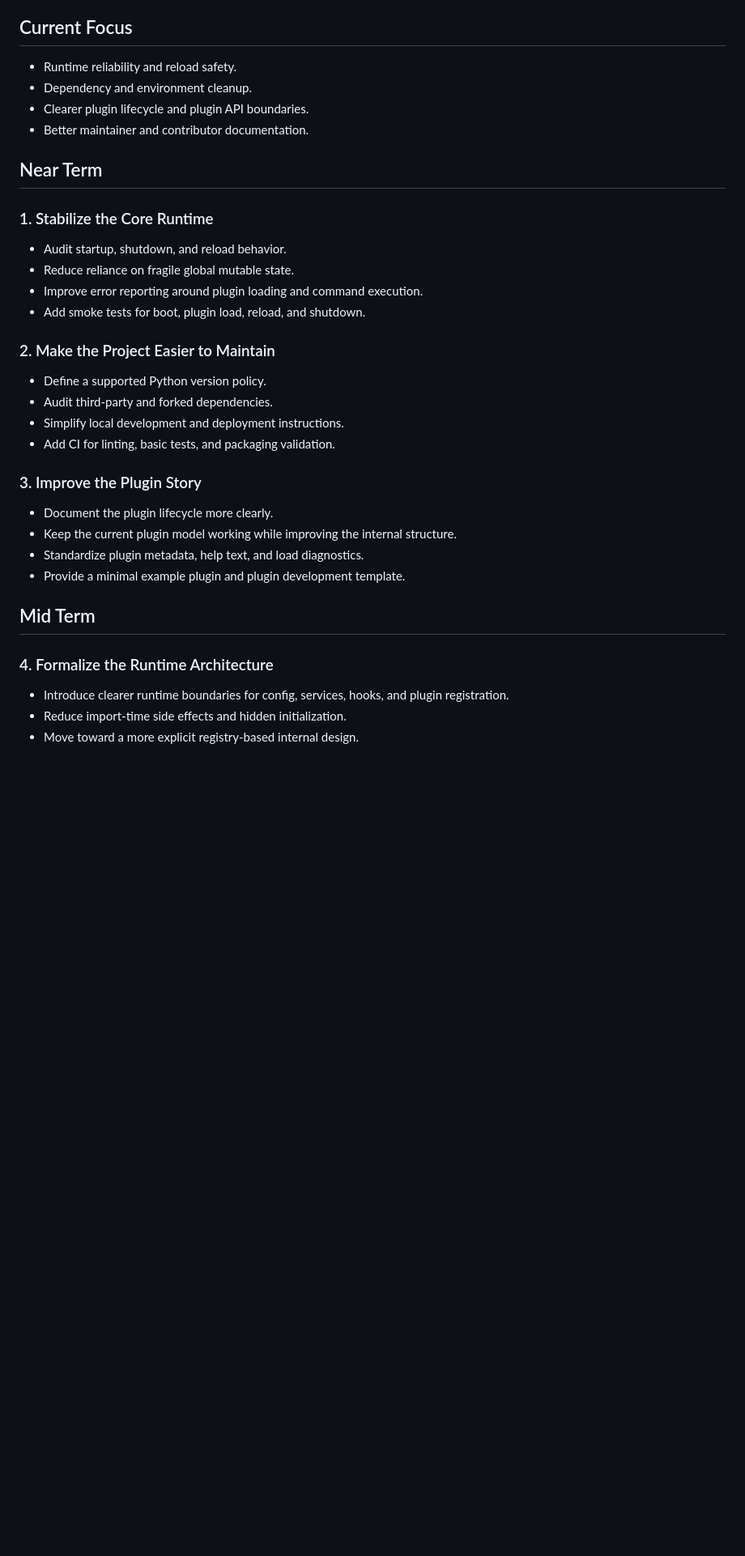
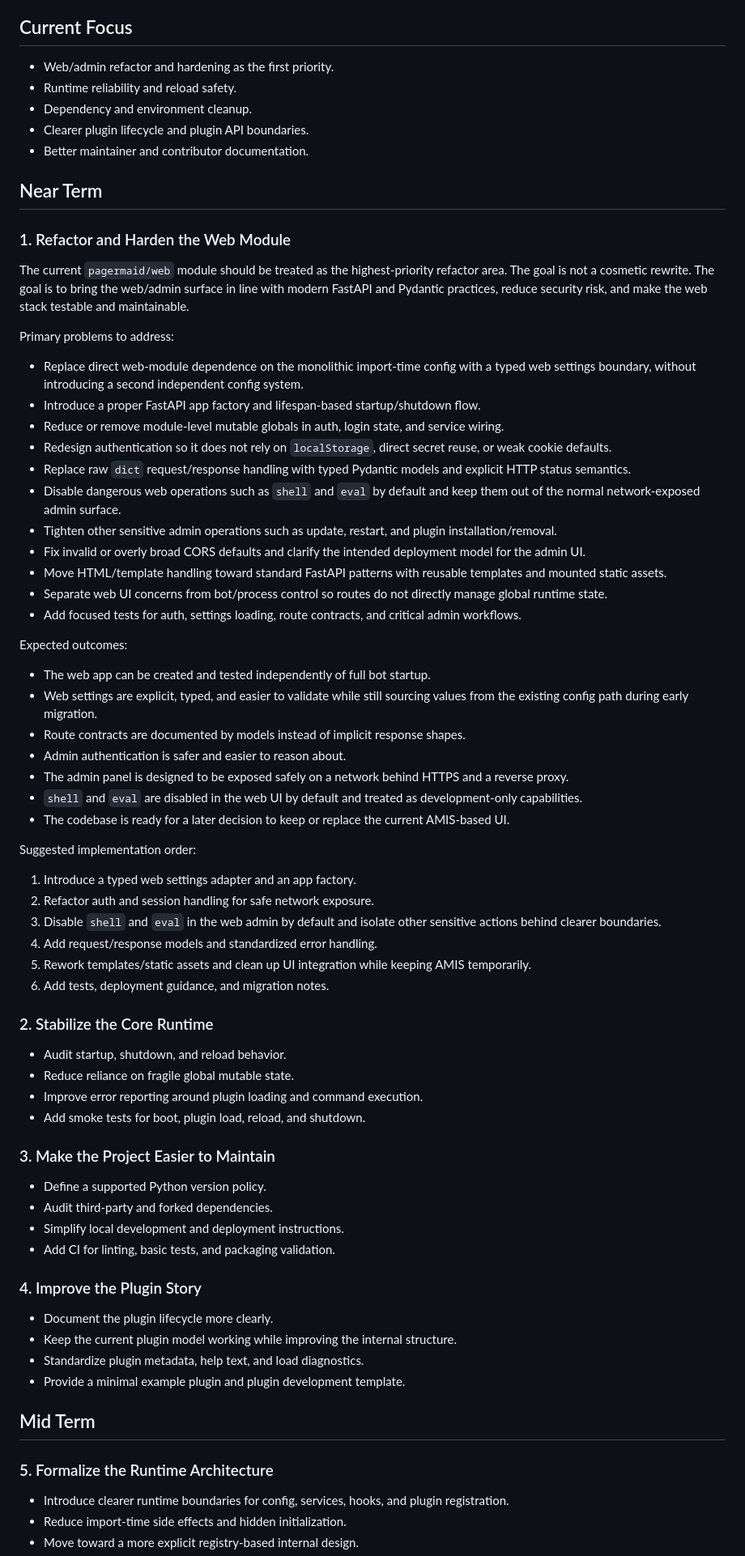
Before and after one commit to sharkbeee/PagerMaid, a Markdown page: ROADMAP.md, the part around one of its changes. Shown at 81% size. Rendered like a GitHub page; blank space fills up the shorter version.

Commit message:
docs: add web refactor roadmap and detailed plan

```diff
--- a/ROADMAP.md
+++ b/ROADMAP.md
@@ -20,6 +20,7 @@ This document is the maintainer-facing roadmap for PagerMaid. It is a living doc
 
 ## Current Focus
 
+- Web/admin refactor and hardening as the first priority.
 - Runtime reliability and reload safety.
 - Dependency and environment cleanup.
 - Clearer plugin lifecycle and plugin API boundaries.
@@ -27,21 +28,61 @@ This document is the maintainer-facing roadmap for PagerMaid. It is a living doc
 
 ## Near Term
 
-### 1. Stabilize the Core Runtime
+### 1. Refactor and Harden the Web Module
+
+The current `pagermaid/web` module should be treated as the highest-priority refactor area.
+The goal is not a cosmetic rewrite. The goal is to bring the web/admin surface in line with
+modern FastAPI and Pydantic practices, reduce security risk, and make the web stack testable
+and maintainable.
+
+Primary problems to address:
+
+- Replace direct web-module dependence on the monolithic import-time config with a typed web settings boundary, without introducing a second independent config system.
+- Introduce a proper FastAPI app factory and lifespan-based startup/shutdown flow.
+- Reduce or remove module-level mutable globals in auth, login state, and service wiring.
+- Redesign authentication so it does not rely on `localStorage`, direct secret reuse, or weak cookie defaults.
+- Replace raw `dict` request/response handling with typed Pydantic models and explicit HTTP status semantics.
+- Disable dangerous web operations such as `shell` and `eval` by default and keep them out of the normal network-exposed admin surface.
+- Tighten other sensitive admin operations such as update, restart, and plugin installation/removal.
+- Fix invalid or overly broad CORS defaults and clarify the intended deployment model for the admin UI.
+- Move HTML/template handling toward standard FastAPI patterns with reusable templates and mounted static assets.
+- Separate web UI concerns from bot/process control so routes do not directly manage global runtime state.
+- Add focused tests for auth, settings loading, route contracts, and critical admin workflows.
+
+Expected outcomes:
+
+- The web app can be created and tested independently of full bot startup.
+- Web settings are explicit, typed, and easier to validate while still sourcing values from the existing config path during early migration.
+- Route contracts are documented by models instead of implicit response shapes.
+- Admin authentication is safer and easier to reason about.
+- The admin panel is designed to be exposed safely on a network behind HTTPS and a reverse proxy.
+- `shell` and `eval` are disabled in the web UI by default and treated as development-only capabilities.
+- The codebase is ready for a later decision to keep or replace the current AMIS-based UI.
+
+Suggested implementation order:
+
+1. Introduce a typed web settings adapter and an app factory.
+2. Refactor auth and session handling for safe network exposure.
+3. Disable `shell` and `eval` in the web admin by default and isolate other sensitive actions behind clearer boundaries.
+4. Add request/response models and standardized error handling.
+5. Rework templates/static assets and clean up UI integration while keeping AMIS temporarily.
+6. Add tests, deployment guidance, and migration notes.
+
+### 2. Stabilize the Core Runtime
 
 - Audit startup, shutdown, and reload behavior.
 - Reduce reliance on fragile global mutable state.
 - Improve error reporting around plugin loading and command execution.
 - Add smoke tests for boot, plugin load, reload, and shutdown.
 
-### 2. Make the Project Easier to Maintain
+### 3. Make the Project Easier to Maintain
 
 - Define a supported Python version policy.
 - Audit third-party and forked dependencies.
 - Simplify local development and deployment instructions.
 - Add CI for linting, basic tests, and packaging validation.
 
-### 3. Improve the Plugin Story
+### 4. Improve the Plugin Story
 
 - Document the plugin lifecycle more clearly.
 - Keep the current plugin model working while improving the internal structure.
@@ -50,7 +91,7 @@ This document is the maintainer-facing roadmap for PagerMaid. It is a living doc
 
 ## Mid Term
 
-### 4. Formalize the Runtime Architecture
+### 5. Formalize the Runtime Architecture
 
 - Introduce clearer runtime boundaries for config, services, hooks, and plugin registration.
 - Reduce import-time side effects and hidden initialization.
```
Also changed, not shown: other parts of ROADMAP.md (+3 -3 lines), docs/web-refactor-plan.md (added, +335 -0 lines).
